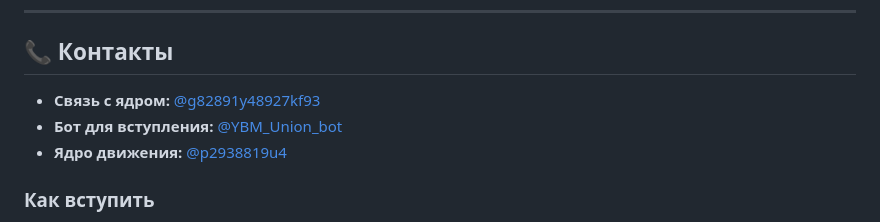
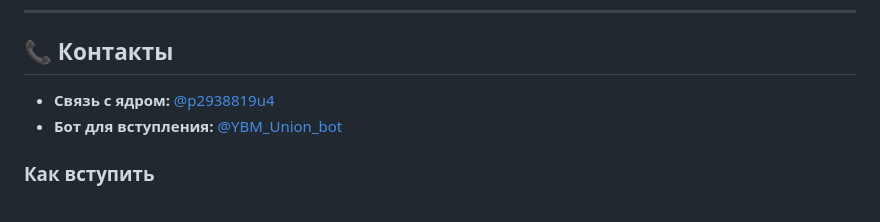
Before and after one commit to Danikpol/YBM.org, a Markdown page: README.md, the part around one of its changes. Drawn GitHub-style.

Commit message:
номер

```diff
--- a/README.md
+++ b/README.md
@@ -84,9 +84,8 @@
 
 ## 📞 Контакты
 
-- **Связь с ядром:** [@g82891y48927kf93](https://t.me/g82891y48927kf93)
+- **Связь с ядром:** [@p2938819u4](https://t.me/p2938819u4)
 - **Бот для вступления:** [@YBM_Union_bot](https://t.me/YBM_Union_bot)
-- **Ядро движения:** [@p2938819u4](https://t.me/p2938819u4)
 
 ### Как вступить
 
```
Also changed, not shown: other parts of README.md (+1 -1 lines).
